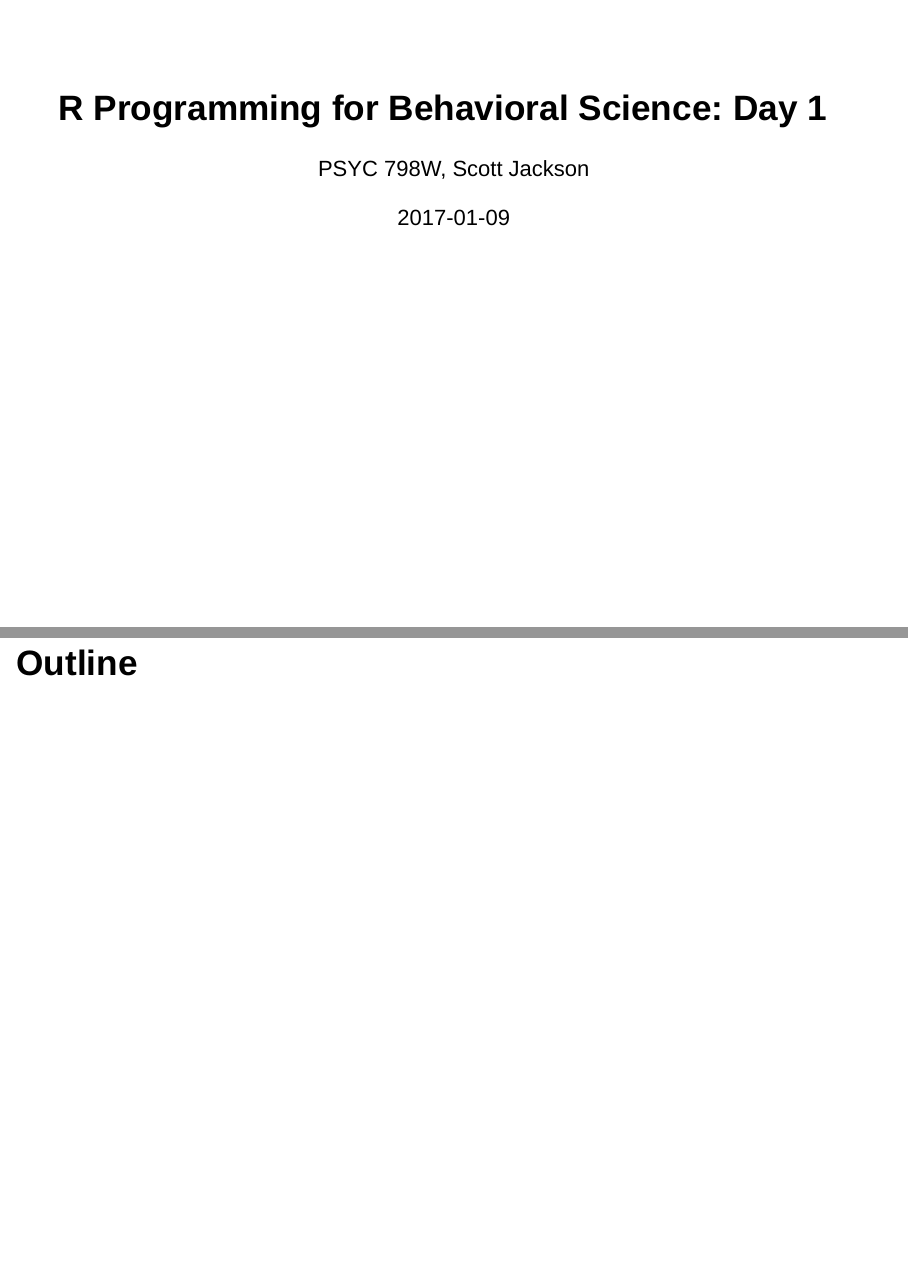
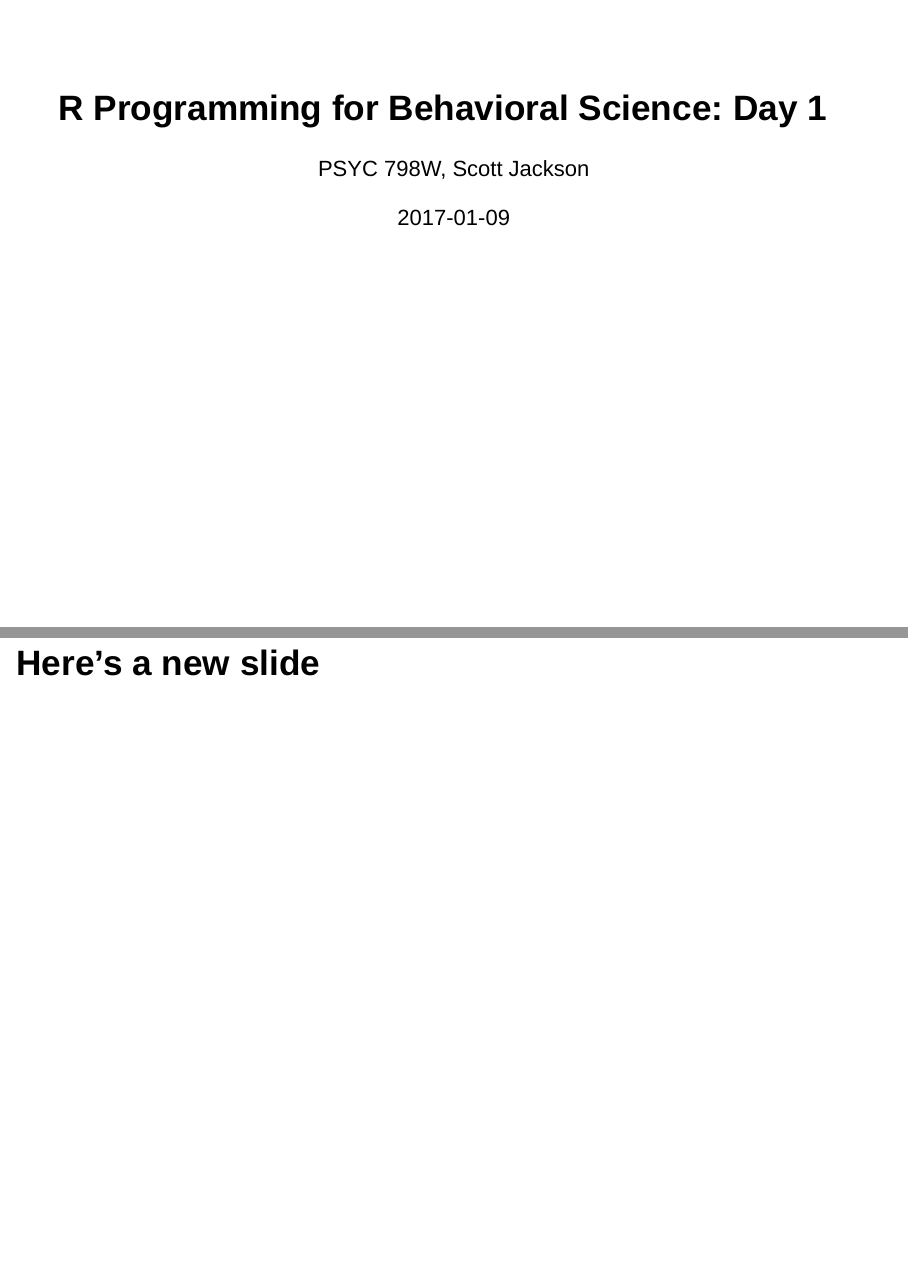
Before and after one commit to scottrjackson/r_programming_bsos_2017, an R Markdown document (day01/day01_lecture.Rmd): pages 1 and 2 of 53 before the commit and pages 1 and 2 of 54 after it, joined at a grey line. Rendered offline with R 4.5, knitr and Pandoc, with nearby package versions; drawn as Slidy slides in place of the format the file asks for.

Commit message:
added new slide

```diff
--- a/day01/day01_lecture.Rmd
+++ b/day01/day01_lecture.Rmd
@@ -4,6 +4,8 @@ author: "PSYC 798W, Scott Jackson"
 date: 2017-01-09
 output: ioslides_presentation
 ---
+
+# Here's a new slide
 
 # Outline
 
```
